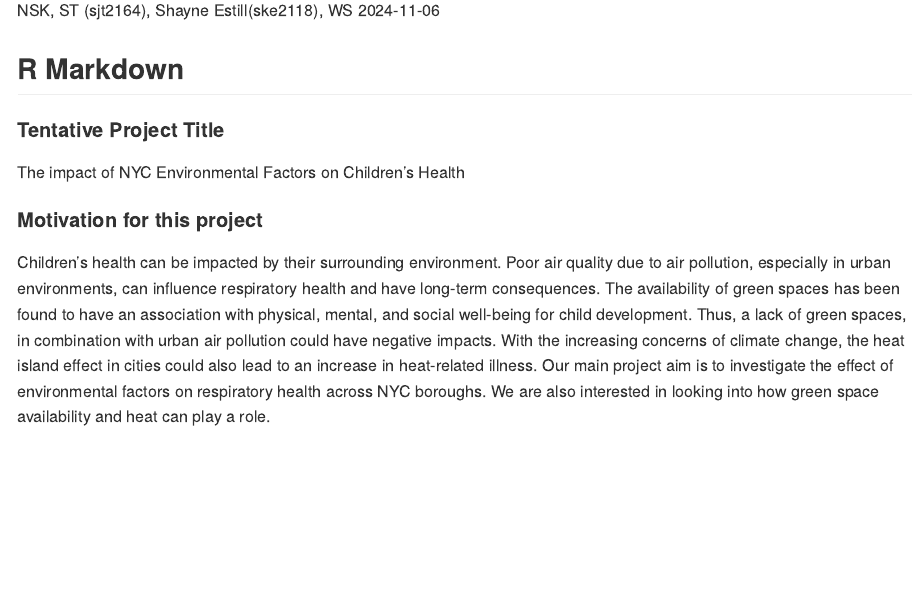
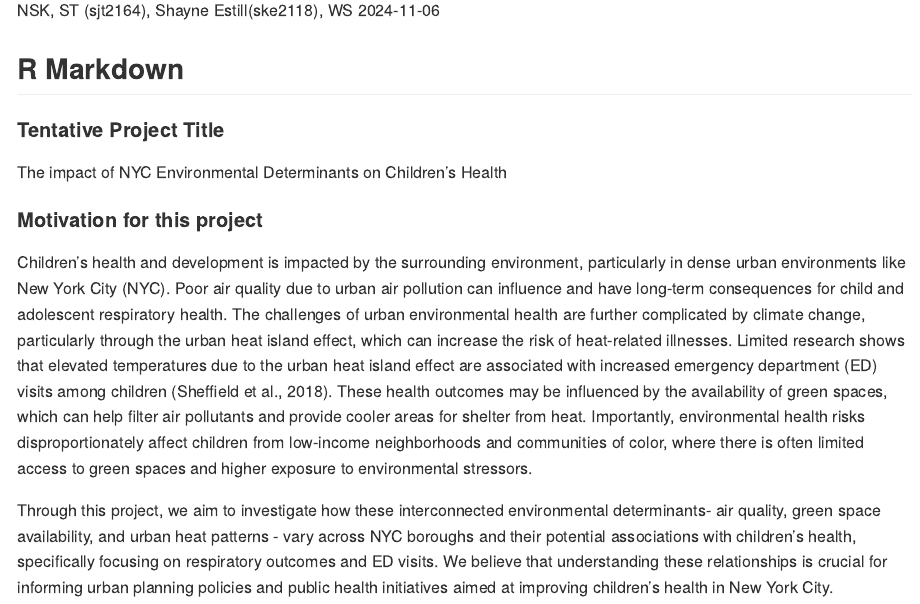
Before and after one commit to naomi-sk/p8105_final_project, an R Markdown document (p8105_group_proposal.Rmd): the page in a window 1100 px wide, from 110 px down. The pictures show the output file p8105_group_proposal.md that the author committed with the source, drawn offline in the style of GitHub.

Commit message:
Update Motivation section

```diff
--- a/p8105_group_proposal.Rmd
+++ b/p8105_group_proposal.Rmd
@@ -20,9 +20,10 @@ knitr::opts_chunk$set(echo = TRUE)
 
 #### Tentative Project Title
 
-The impact of NYC Environmental Factors on Children’s Health
-
+The impact of NYC Environmental Determinants on Children’s Health
 
 #### Motivation for this project
 
-Children’s health can be impacted by their surrounding environment. Poor air quality due to air pollution, especially in urban environments, can influence respiratory health and have long-term consequences. The availability of green spaces has been found to have an association with physical, mental, and social well-being for child development. Thus, a lack of green spaces, in combination with urban air pollution could have negative impacts. With the increasing concerns of climate change, the heat island effect in cities could also lead to an increase in heat-related illness. Our main project aim is to investigate the effect of environmental factors on respiratory health across NYC boroughs. We are also interested in looking into how green space availability and heat can play a role.
+Children’s health and development is impacted by the surrounding environment, particularly in dense urban environments like New York City (NYC). Poor air quality due to urban air pollution can influence and have long-term consequences for child and adolescent respiratory health. The challenges of urban environmental health are further complicated by climate change, particularly through the urban heat island effect, which can increase the risk of heat-related illnesses. Limited research shows that elevated temperatures due to the urban heat island effect are associated with increased emergency department (ED) visits among children (Sheffield et al., 2018). These health outcomes may be influenced by the availability of green spaces, which can help filter air pollutants and provide cooler areas for shelter from heat. Importantly, environmental health risks disproportionately affect children from low-income neighborhoods and communities of color, where there is often limited access to green spaces and higher exposure to environmental stressors.
+
+Through this project, we aim to investigate how these interconnected environmental determinants- air quality, green space availability, and urban heat patterns - vary across NYC boroughs and their potential associations with children’s health, specifically focusing on respiratory outcomes and ED visits. We believe that understanding these relationships is crucial for informing urban planning policies and public health initiatives aimed at improving children’s health in New York City.
```
Also changed, not shown: p8105_group_proposal.md.
